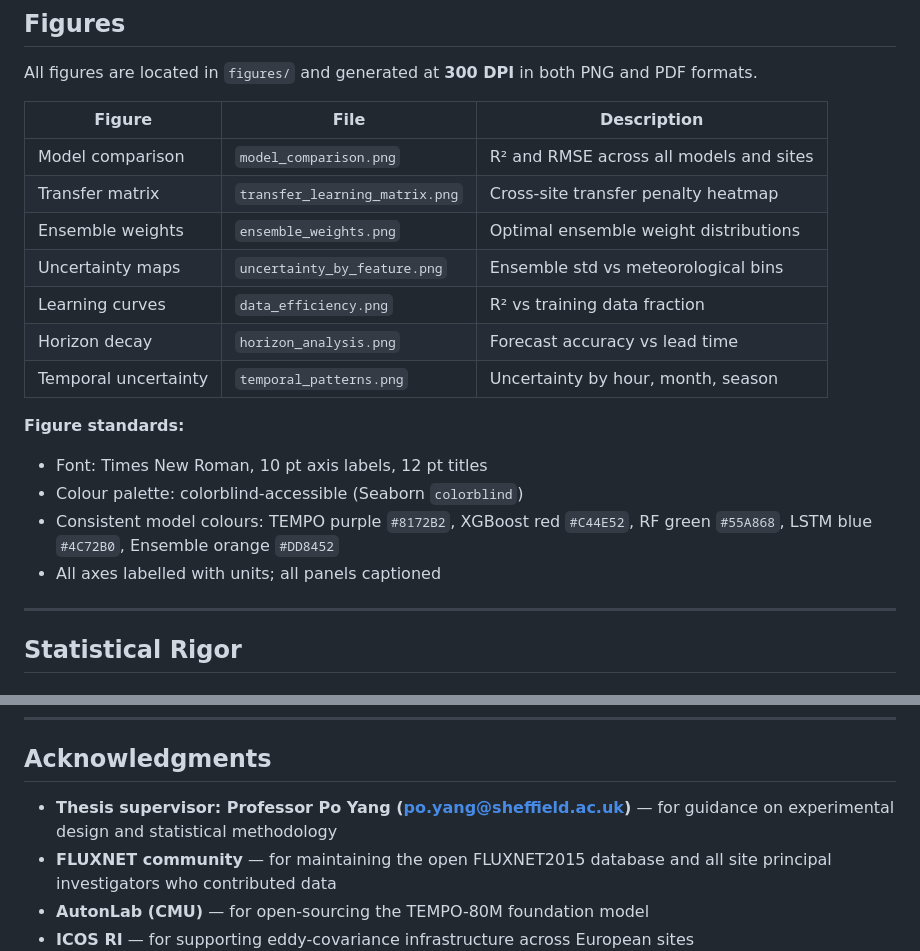
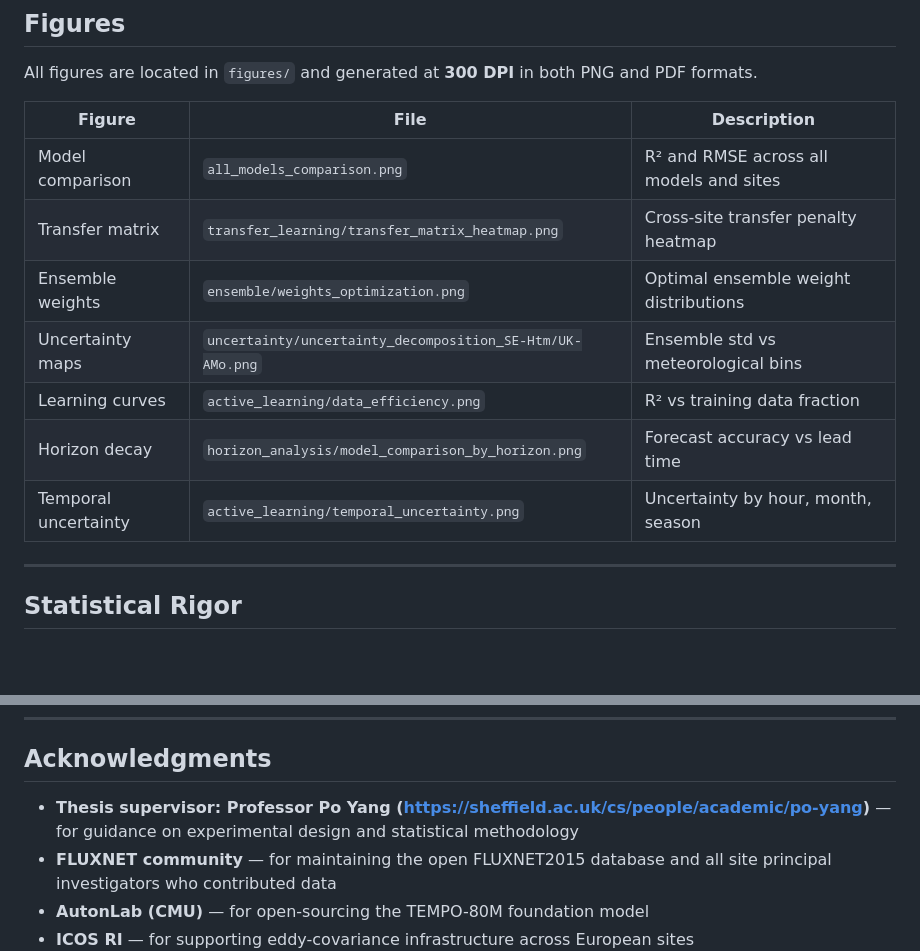
Before and after one commit to PaulEzennolim/Carbon-flux-quatification, a Markdown page: README.md, 2 parts joined by grey strips. Rendered like a GitHub page; blank space fills up the shorter version.

```diff
--- a/README.md
+++ b/README.md
@@ -502,20 +502,13 @@ All figures are located in `figures/` and generated at **300 DPI** in both PNG a
 
 | Figure | File | Description |
 |---|---|---|
-| Model comparison | `model_comparison.png` | R² and RMSE across all models and sites |
-| Transfer matrix | `transfer_learning_matrix.png` | Cross-site transfer penalty heatmap |
-| Ensemble weights | `ensemble_weights.png` | Optimal ensemble weight distributions |
-| Uncertainty maps | `uncertainty_by_feature.png` | Ensemble std vs meteorological bins |
-| Learning curves | `data_efficiency.png` | R² vs training data fraction |
-| Horizon decay | `horizon_analysis.png` | Forecast accuracy vs lead time |
-| Temporal uncertainty | `temporal_patterns.png` | Uncertainty by hour, month, season |
-
-**Figure standards:**
-- Font: Times New Roman, 10 pt axis labels, 12 pt titles
-- Colour palette: colorblind-accessible (Seaborn `colorblind`)
-- Consistent model colours: TEMPO purple `#8172B2`, XGBoost red `#C44E52`,
-  RF green `#55A868`, LSTM blue `#4C72B0`, Ensemble orange `#DD8452`
-- All axes labelled with units; all panels captioned
+| Model comparison | `all_models_comparison.png` | R² and RMSE across all models and sites |
+| Transfer matrix | `transfer_learning/transfer_matrix_heatmap.png` | Cross-site transfer penalty heatmap |
+| Ensemble weights | `ensemble/weights_optimization.png` | Optimal ensemble weight distributions |
+| Uncertainty maps | `uncertainty/uncertainty_decomposition_SE-Htm/UK-AMo.png` | Ensemble std vs meteorological bins |
+| Learning curves | `active_learning/data_efficiency.png` | R² vs training data fraction |
+| Horizon decay | `horizon_analysis/model_comparison_by_horizon.png` | Forecast accuracy vs lead time |
+| Temporal uncertainty | `active_learning/temporal_uncertainty.png` | Uncertainty by hour, month, season |
 
 ---
 
@@ -621,7 +614,7 @@ If you use this code or findings in your research, please cite:
 
 ## Acknowledgments
 
-- **Thesis supervisor: Professor Po Yang (po.yang@sheffield.ac.uk)** — for guidance on experimental design and statistical methodology
+- **Thesis supervisor: Professor Po Yang (https://sheffield.ac.uk/cs/people/academic/po-yang)** — for guidance on experimental design and statistical methodology
 - **FLUXNET community** — for maintaining the open FLUXNET2015 database and all site
   principal investigators who contributed data
 - **AutonLab (CMU)** — for open-sourcing the TEMPO-80M foundation model
```
